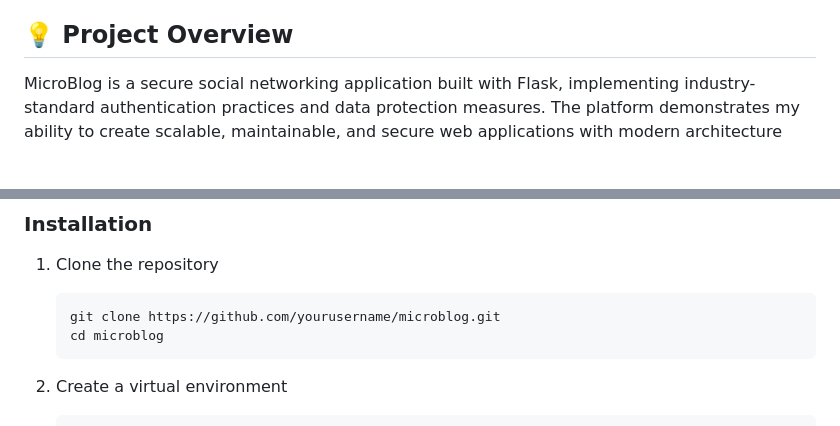
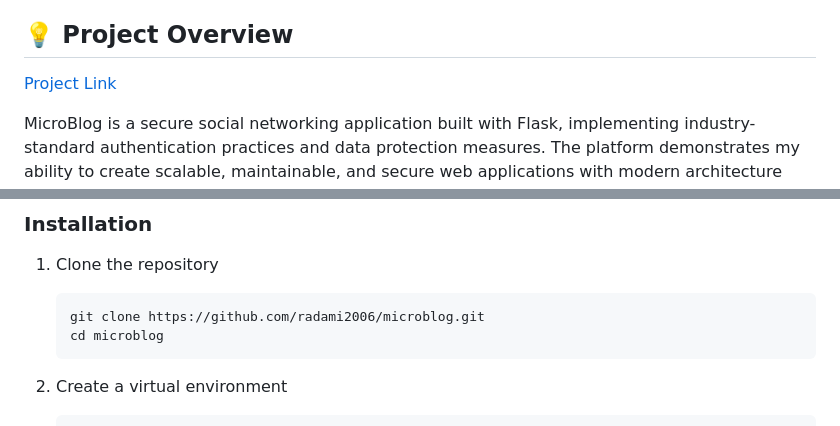
Before and after one commit to radami2006/microblog, a Markdown page: README.md, 2 parts joined by grey strips. Rendered like a GitHub page; blank space fills up the shorter version.

````diff
--- a/README.md
+++ b/README.md
@@ -13,6 +13,8 @@ My professional interests lie at the intersection of secure application developm
 With a solid foundation in telecommunications fundamentals and growing knowledge in cybersecurity concepts, I bring a fresh perspective to software development that prioritizes both functionality and security. My technical skill set spans backend development, database design, authentication systems, and secure API implementation—all demonstrated in this MicroBlog platform.
 
 ## 💡 Project Overview
+
+[Project Link](radami2006.pythonanywhere.com)
 
 MicroBlog is a secure social networking application built with Flask, implementing industry-standard authentication practices and data protection measures. The platform demonstrates my ability to create scalable, maintainable, and secure web applications with modern architecture patterns.
 
@@ -72,7 +74,7 @@ MicroBlog is a secure social networking application built with Flask, implementi
 
 1. Clone the repository
    ```
-   git clone https://github.com/yourusername/microblog.git
+   git clone https://github.com/radami2006/microblog.git
    cd microblog
    ```
 
````
